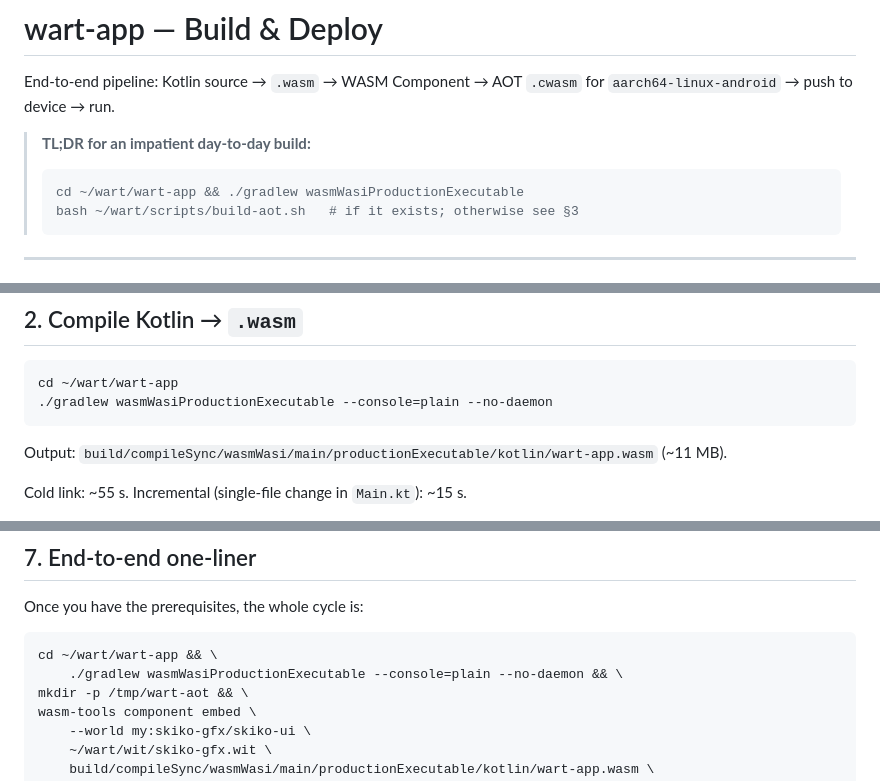
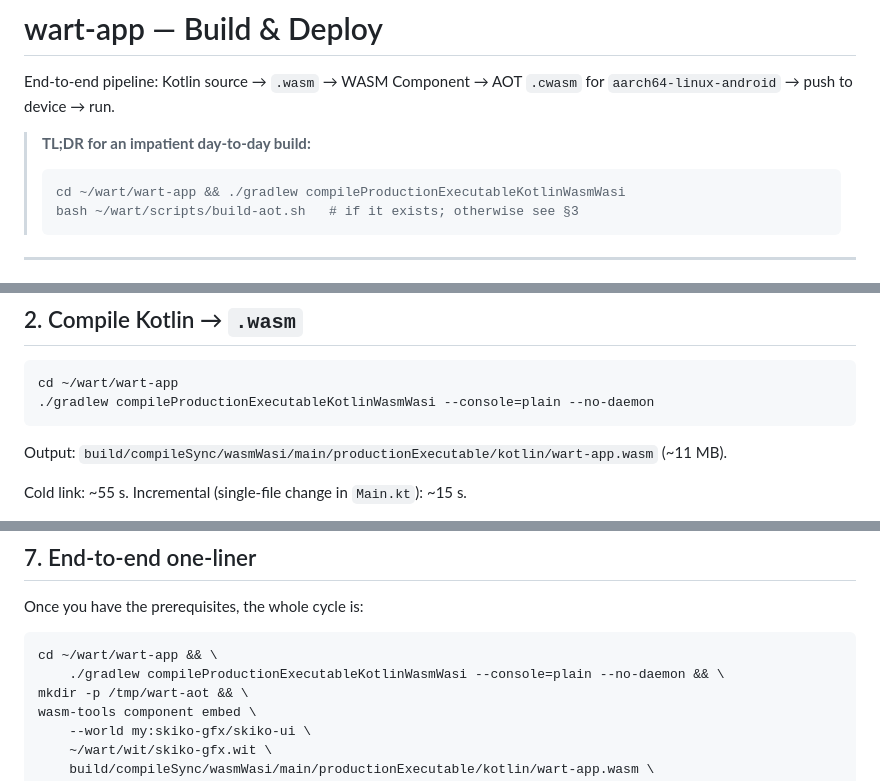
Before and after one commit to harryzz/wandr, a Markdown page: BUILD.md, 3 parts joined by grey strips. GitHub-like rendering.

Commit message:
BUILD.md: fix stale gradle task name
wasmWasiProductionExecutable → compileProductionExecutableKotlinWasmWasi
(3 occurrences). Matches the fix in ~/wart/CLAUDE.md.

Co-Authored-By: Claude Opus 4.7 <noreply@anthropic.com>

````diff
--- a/BUILD.md
+++ b/BUILD.md
@@ -5,7 +5,7 @@ End-to-end pipeline: Kotlin source → `.wasm` → WASM Component → AOT
 
 > **TL;DR for an impatient day-to-day build:**
 > ```bash
-> cd ~/wart/wart-app && ./gradlew wasmWasiProductionExecutable
+> cd ~/wart/wart-app && ./gradlew compileProductionExecutableKotlinWasmWasi
 > bash ~/wart/scripts/build-aot.sh   # if it exists; otherwise see §3
 > ```
 
@@ -105,7 +105,7 @@ touches the configurations we actually consume.
 
 ```bash
 cd ~/wart/wart-app
-./gradlew wasmWasiProductionExecutable --console=plain --no-daemon
+./gradlew compileProductionExecutableKotlinWasmWasi --console=plain --no-daemon
 ```
 
 Output: `build/compileSync/wasmWasi/main/productionExecutable/kotlin/wart-app.wasm`
@@ -240,7 +240,7 @@ Once you have the prerequisites, the whole cycle is:
 
 ```bash
 cd ~/wart/wart-app && \
-    ./gradlew wasmWasiProductionExecutable --console=plain --no-daemon && \
+    ./gradlew compileProductionExecutableKotlinWasmWasi --console=plain --no-daemon && \
 mkdir -p /tmp/wart-aot && \
 wasm-tools component embed \
     --world my:skiko-gfx/skiko-ui \
````
